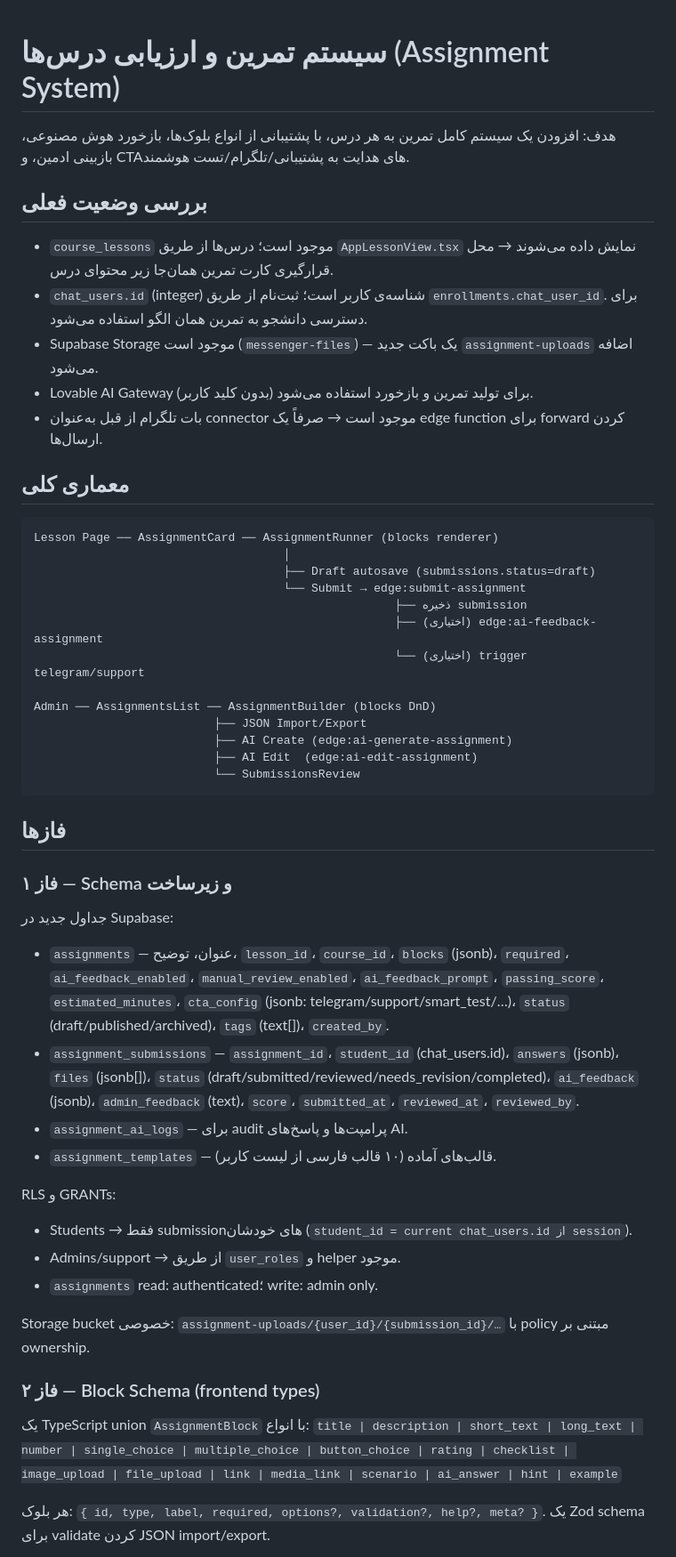
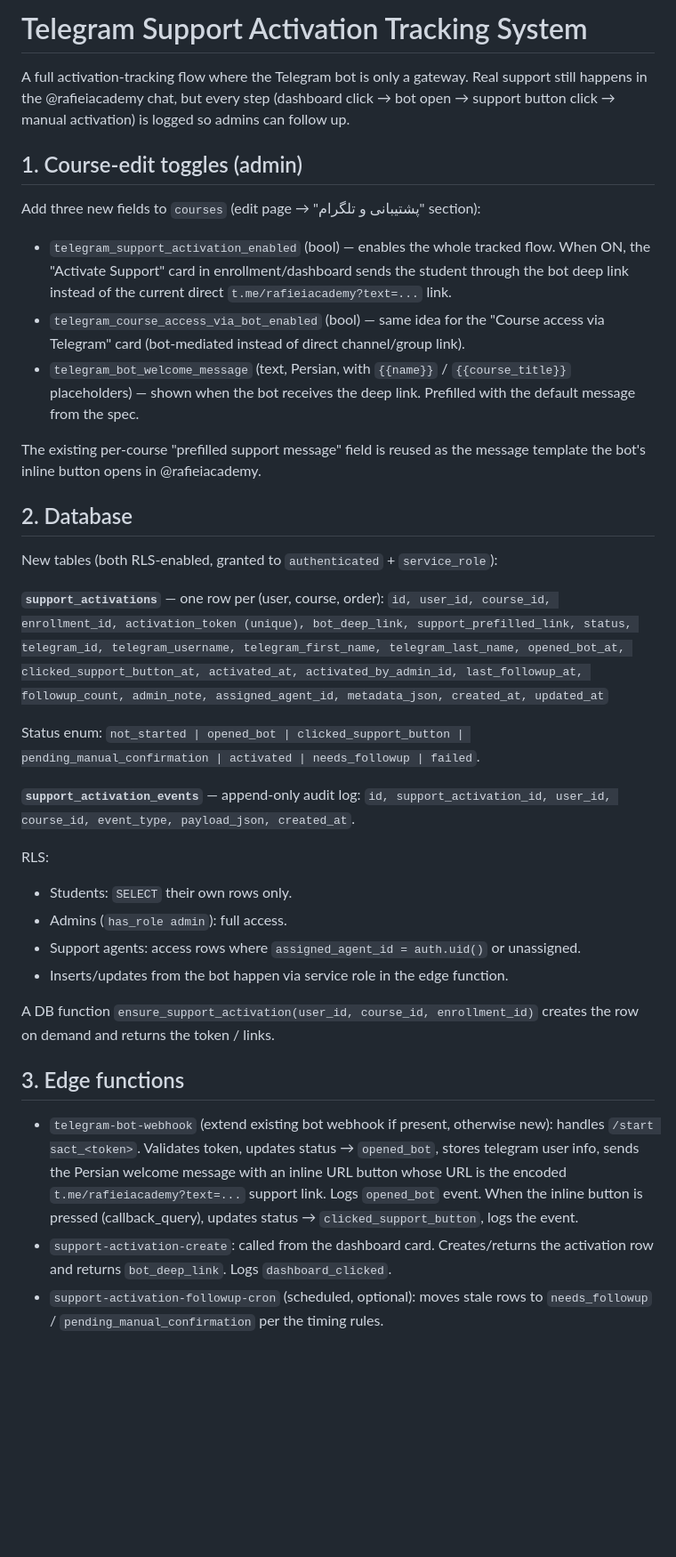
Before and after one commit to rezarafeie/boundless-global-hub, a Markdown page: .lovable/plan.md, the part around one of its changes. Shown at 89% size. GitHub-like rendering; blank space fills up the shorter version.

Commit message:
Changes
Co-authored-by: rezarafeie <178115103+rezarafeie@users.noreply.github.com>

````diff
--- a/.lovable/plan.md
+++ b/.lovable/plan.md
@@ -1,55 +1,40 @@
+# Telegram Support Activation Tracking System
 
-# سیستم تمرین و ارزیابی درس‌ها (Assignment System)
+A full activation-tracking flow where the Telegram bot is only a gateway. Real support still happens in the @rafieiacademy chat, but every step (dashboard click → bot open → support button click → manual activation) is logged so admins can follow up.
 
-هدف: افزودن یک سیستم کامل تمرین به هر درس، با پشتیبانی از انواع بلوک‌ها، بازخورد هوش مصنوعی، بازبینی ادمین، و CTAهای هدایت به پشتیبانی/تلگرام/تست هوشمند.
+## 1. Course-edit toggles (admin)
 
-## بررسی وضعیت فعلی
+Add three new fields to `courses` (edit page → "پشتیبانی و تلگرام" section):
 
-- `course_lessons` موجود است؛ درس‌ها از طریق `AppLessonView.tsx` نمایش داده می‌شوند → محل قرارگیری کارت تمرین همان‌جا زیر محتوای درس.
-- `chat_users.id` (integer) شناسه‌ی کاربر است؛ ثبت‌نام از طریق `enrollments.chat_user_id`. برای دسترسی دانشجو به تمرین همان الگو استفاده می‌شود.
-- Supabase Storage موجود است (`messenger-files`) — یک باکت جدید `assignment-uploads` اضافه می‌شود.
-- Lovable AI Gateway برای تولید تمرین و بازخورد استفاده می‌شود (بدون کلید کاربر).
-- بات تلگرام از قبل به‌عنوان connector موجود است → صرفاً یک edge function برای forward کردن ارسال‌ها.
+- `telegram_support_activation_enabled` (bool) — enables the whole tracked flow. When ON, the "Activate Support" card in enrollment/dashboard sends the student through the bot deep link instead of the current direct `t.me/rafieiacademy?text=...` link.
+- `telegram_course_access_via_bot_enabled` (bool) — same idea for the "Course access via Telegram" card (bot-mediated instead of direct channel/group link).
+- `telegram_bot_welcome_message` (text, Persian, with `{{name}}` / `{{course_title}}` placeholders) — shown when the bot receives the deep link. Prefilled with the default message from the spec.
 
-## معماری کلی
+The existing per-course "prefilled support message" field is reused as the message template the bot's inline button opens in @rafieiacademy.
 
-```text
-Lesson Page ── AssignmentCard ── AssignmentRunner (blocks renderer)
-                                    │
-                                    ├── Draft autosave (submissions.status=draft)
-                                    └── Submit → edge:submit-assignment
-                                                    ├── ذخیره submission
-                                                    ├── (اختیاری) edge:ai-feedback-assignment
-                                                    └── (اختیاری) trigger telegram/support
+## 2. Database
 
-Admin ── AssignmentsList ── AssignmentBuilder (blocks DnD)
-                          ├── JSON Import/Export
-                          ├── AI Create (edge:ai-generate-assignment)
-                          ├── AI Edit  (edge:ai-edit-assignment)
-                          └── SubmissionsReview
-```
+New tables (both RLS-enabled, granted to `authenticated` + `service_role`):
 
-## فازها
+**`support_activations`** — one row per (user, course, order):
+`id, user_id, course_id, enrollment_id, activation_token (unique), bot_deep_link, support_prefilled_link, status, telegram_id, telegram_username, telegram_first_name, telegram_last_name, opened_bot_at, clicked_support_button_at, activated_at, activated_by_admin_id, last_followup_at, followup_count, admin_note, assigned_agent_id, metadata_json, created_at, updated_at`
 
-### فاز ۱ — Schema و زیرساخت
-جداول جدید در Supabase:
+Status enum: `not_started | opened_bot | clicked_support_button | pending_manual_confirmation | activated | needs_followup | failed`.
 
-- `assignments` — عنوان، توضیح، `lesson_id`، `course_id`، `blocks` (jsonb)، `required`، `ai_feedback_enabled`، `manual_review_enabled`، `ai_feedback_prompt`، `passing_score`، `estimated_minutes`، `cta_config` (jsonb: telegram/support/smart_test/…)، `status` (draft/published/archived)، `tags` (text[])، `created_by`.
-- `assignment_submissions` — `assignment_id`، `student_id` (chat_users.id)، `answers` (jsonb)، `files` (jsonb[])، `status` (draft/submitted/reviewed/needs_revision/completed)، `ai_feedback` (jsonb)، `admin_feedback` (text)، `score`، `submitted_at`، `reviewed_at`، `reviewed_by`.
-- `assignment_ai_logs` — برای audit پرامپت‌ها و پاسخ‌های AI.
-- `assignment_templates` — قالب‌های آماده (۱۰ قالب فارسی از لیست کاربر).
+**`support_activation_events`** — append-only audit log:
+`id, support_activation_id, user_id, course_id, event_type, payload_json, created_at`.
 
-RLS و GRANTs:
-- Students → فقط submissionهای خودشان (`student_id = current chat_users.id از session`).
-- Admins/support → از طریق `user_roles` و helper موجود.
-- `assignments` read: authenticated؛ write: admin only.
+RLS:
+- Students: `SELECT` their own rows only.
+- Admins (`has_role admin`): full access.
+- Support agents: access rows where `assigned_agent_id = auth.uid()` or unassigned.
+- Inserts/updates from the bot happen via service role in the edge function.
 
-Storage bucket خصوصی: `assignment-uploads/{user_id}/{submission_id}/…` با policy مبتنی بر ownership.
+A DB function `ensure_support_activation(user_id, course_id, enrollment_id)` creates the row on demand and returns the token / links.
 
-### فاز ۲ — Block Schema (frontend types)
-یک TypeScript union `AssignmentBlock` با انواع:
-`title | description | short_text | long_text | number | single_choice | multiple_choice | button_choice | rating | checklist | image_upload | file_upload | link | media_link | scenario | ai_answer | hint | example`
+## 3. Edge functions
 
-هر بلوک: `{ id, type, label, required, options?, validation?, help?, meta? }`.
-یک Zod schema برای validate کردن JSON import/export.
+- `telegram-bot-webhook` (extend existing bot webhook if present, otherwise new): handles `/start sact_<token>`. Validates token, updates status → `opened_bot`, stores telegram user info, sends the Persian welcome message with an inline URL button whose URL is the encoded `t.me/rafieiacademy?text=...` support link. Logs `opened_bot` event. When the inline button is pressed (callback_query), updates status → `clicked_support_button`, logs the event.
+- `support-activation-create`: called from the dashboard card. Creates/returns the activation row and returns `bot_deep_link`. Logs `dashboard_clicked`.
+- `support-activation-followup-cron` (scheduled, optional): moves stale rows to `needs_followup` / `pending_manual_confirmation` per the timing rules.
 
````
Also changed, not shown: other parts of .lovable/plan.md (+36 -44 lines).
